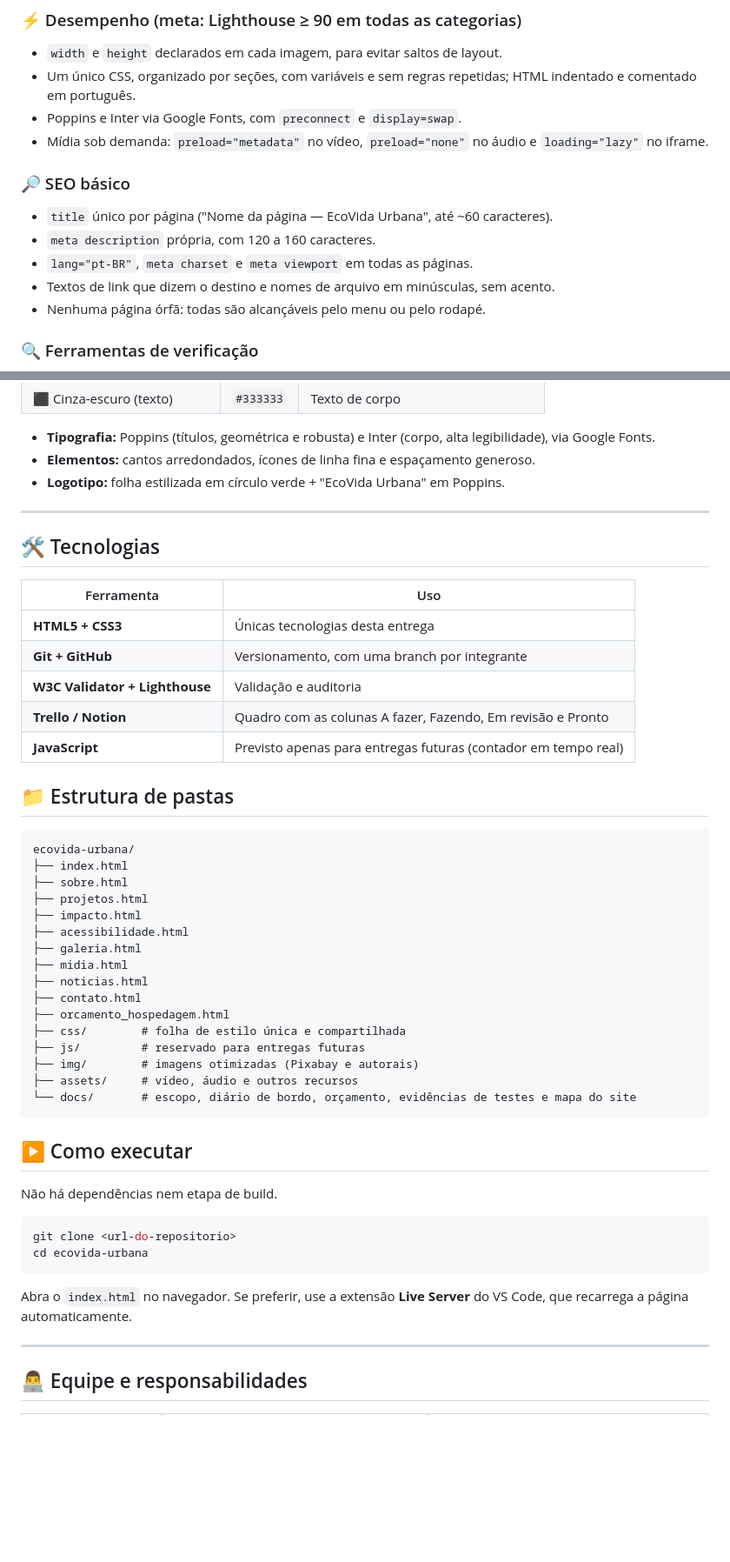
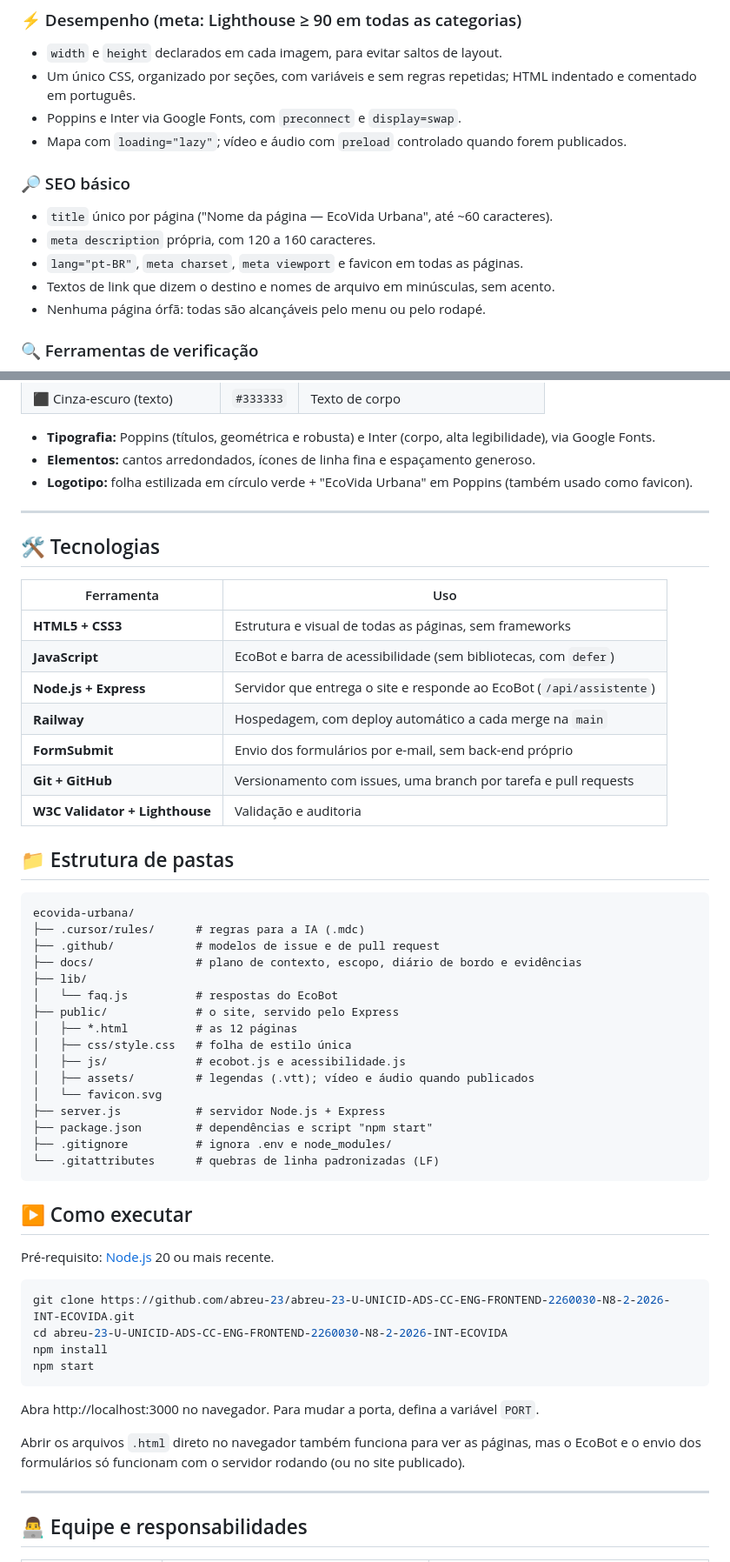
Before and after one commit to abreu-23/abreu-23-U-UNICID-ADS-CC-ENG-FRONTEND-2260030-N8-2-2026-INT-ECOVIDA, a Markdown page: README.md, 2 parts joined by grey strips. Shown at 87% size. GitHub-like rendering; blank space fills up the shorter version.

````diff
--- a/README.md
+++ b/README.md
@@ -179,12 +202,12 @@ O próprio site segue o que ensina.
 - `width` e `height` declarados em cada imagem, para evitar saltos de layout.
 - Um único CSS, organizado por seções, com variáveis e sem regras repetidas; HTML indentado e comentado em português.
 - Poppins e Inter via Google Fonts, com `preconnect` e `display=swap`.
-- Mídia sob demanda: `preload="metadata"` no vídeo, `preload="none"` no áudio e `loading="lazy"` no iframe.
+- Mapa com `loading="lazy"`; vídeo e áudio com `preload` controlado quando forem publicados.
 
 ### 🔎 SEO básico
 - `title` único por página ("Nome da página — EcoVida Urbana", até ~60 caracteres).
 - `meta description` própria, com 120 a 160 caracteres.
-- `lang="pt-BR"`, `meta charset` e `meta viewport` em todas as páginas.
+- `lang="pt-BR"`, `meta charset`, `meta viewport` e favicon em todas as páginas.
 - Textos de link que dizem o destino e nomes de arquivo em minúsculas, sem acento.
 - Nenhuma página órfã: todas são alcançáveis pelo menu ou pelo rodapé.
 
@@ -217,7 +240,7 @@ O próprio site segue o que ensina.
 
 - **Tipografia:** Poppins (títulos, geométrica e robusta) e Inter (corpo, alta legibilidade), via Google Fonts.
 - **Elementos:** cantos arredondados, ícones de linha fina e espaçamento generoso.
-- **Logotipo:** folha estilizada em círculo verde + "EcoVida Urbana" em Poppins.
+- **Logotipo:** folha estilizada em círculo verde + "EcoVida Urbana" em Poppins (também usado como favicon).
 
 ---
 
@@ -225,43 +248,49 @@ O próprio site segue o que ensina.
 
 | Ferramenta | Uso |
 |---|---|
-| **HTML5 + CSS3** | Únicas tecnologias desta entrega |
-| **Git + GitHub** | Versionamento, com uma branch por integrante |
+| **HTML5 + CSS3** | Estrutura e visual de todas as páginas, sem frameworks |
+| **JavaScript** | EcoBot e barra de acessibilidade (sem bibliotecas, com `defer`) |
+| **Node.js + Express** | Servidor que entrega o site e responde ao EcoBot (`/api/assistente`) |
+| **Railway** | Hospedagem, com deploy automático a cada merge na `main` |
+| **FormSubmit** | Envio dos formulários por e-mail, sem back-end próprio |
+| **Git + GitHub** | Versionamento com issues, uma branch por tarefa e pull requests |
 | **W3C Validator + Lighthouse** | Validação e auditoria |
-| **Trello / Notion** | Quadro com as colunas A fazer, Fazendo, Em revisão e Pronto |
-| **JavaScript** | Previsto apenas para entregas futuras (contador em tempo real) |
 
 ## 📁 Estrutura de pastas
 
 ```
 ecovida-urbana/
-├── index.html
-├── sobre.html
-├── projetos.html
-├── impacto.html
-├── acessibilidade.html
-├── galeria.html
-├── midia.html
-├── noticias.html
-├── contato.html
-├── orcamento_hospedagem.html
-├── css/        # folha de estilo única e compartilhada
-├── js/         # reservado para entregas futuras
-├── img/        # imagens otimizadas (Pixabay e autorais)
-├── assets/     # vídeo, áudio e outros recursos
-└── docs/       # escopo, diário de bordo, orçamento, evidências de testes e mapa do site
+├── .cursor/rules/      # regras para a IA (.mdc)
+├── .github/            # modelos de issue e de pull request
+├── docs/               # plano de contexto, escopo, diário de bordo e evidências
+├── lib/
+│   └── faq.js          # respostas do EcoBot
+├── public/             # o site, servido pelo Express
+│   ├── *.html          # as 12 páginas
+│   ├── css/style.css   # folha de estilo única
+│   ├── js/             # ecobot.js e acessibilidade.js
+│   ├── assets/         # legendas (.vtt); vídeo e áudio quando publicados
+│   └── favicon.svg
+├── server.js           # servidor Node.js + Express
+├── package.json        # dependências e script "npm start"
+├── .gitignore          # ignora .env e node_modules/
+└── .gitattributes      # quebras de linha padronizadas (LF)
 ```
 
 ## ▶️ Como executar
 
-Não há dependências nem etapa de build.
+Pré-requisito: [Node.js](https://nodejs.org/) 20 ou mais recente.
 
 ```bash
-git clone <url-do-repositorio>
-cd ecovida-urbana
+git clone https://github.com/abreu-23/abreu-23-U-UNICID-ADS-CC-ENG-FRONTEND-2260030-N8-2-2026-INT-ECOVIDA.git
+cd abreu-23-U-UNICID-ADS-CC-ENG-FRONTEND-2260030-N8-2-2026-INT-ECOVIDA
+npm install
+npm start
 ```
 
-Abra o `index.html` no navegador. Se preferir, use a extensão **Live Server** do VS Code, que recarrega a página automaticamente.
+Abra http://localhost:3000 no navegador. Para mudar a porta, defina a variável `PORT`.
+
+Abrir os arquivos `.html` direto no navegador também funciona para ver as páginas, mas o EcoBot e o envio dos formulários só funcionam com o servidor rodando (ou no site publicado).
 
 ---
 
````
Also changed, not shown: other parts of README.md (+123 -70 lines).
